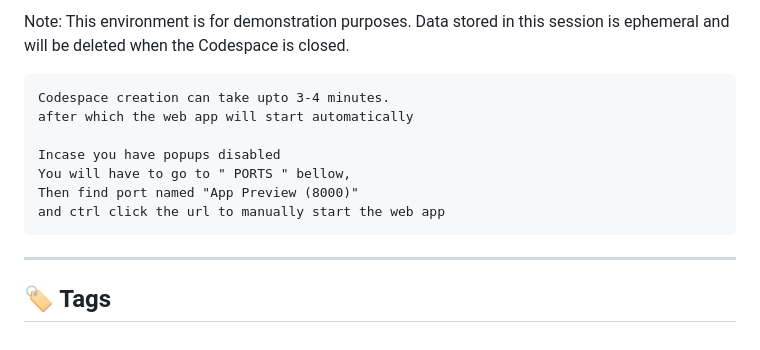
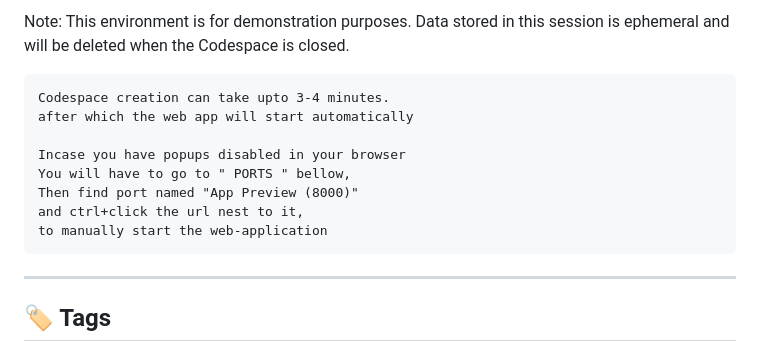
Before and after one commit to codeyy/Password-Manager-PRO, a Markdown page: README.md, the part around the change. GitHub-like rendering.

````diff
--- a/README.md
+++ b/README.md
@@ -11,10 +11,11 @@ Note: This environment is for demonstration purposes. Data stored in this sessio
 Codespace creation can take upto 3-4 minutes.
 after which the web app will start automatically
 
-Incase you have popups disabled
+Incase you have popups disabled in your browser
 You will have to go to " PORTS " bellow,
 Then find port named "App Preview (8000)"
-and ctrl click the url to manually start the web app
+and ctrl+click the url nest to it,
+to manually start the web-application
 ```
 ---
 
````
